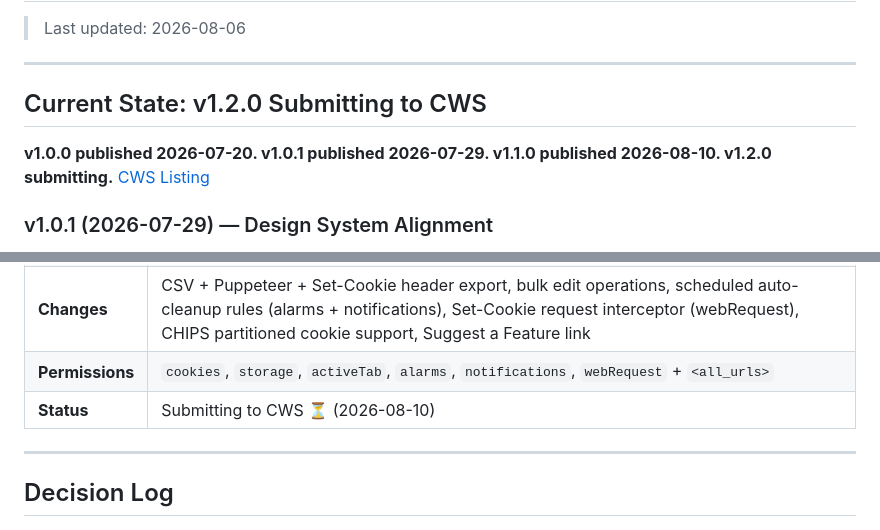
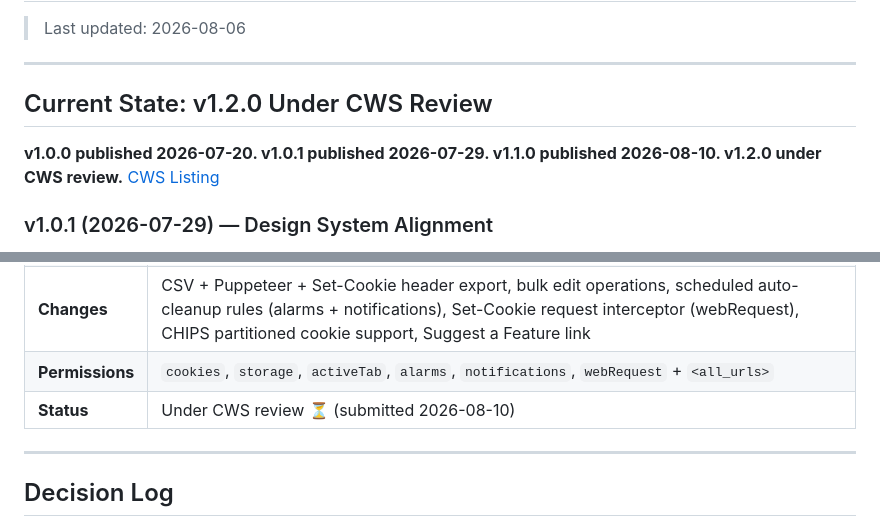
Before and after one commit to wayknow/crumbkit, a Markdown page: STATUS.md, 2 parts joined by grey strips. Drawn GitHub-style.

Commit message:
docs: v1.2.0 submitted to CWS, under review
Co-Authored-By: Claude <noreply@anthropic.com>

```diff
--- a/STATUS.md
+++ b/STATUS.md
@@ -4,9 +4,9 @@
 
 ---
 
-## Current State: v1.2.0 Submitting to CWS
+## Current State: v1.2.0 Under CWS Review
 
-**v1.0.0 published 2026-07-20. v1.0.1 published 2026-07-29. v1.1.0 published 2026-08-10. v1.2.0 submitting.**
+**v1.0.0 published 2026-07-20. v1.0.1 published 2026-07-29. v1.1.0 published 2026-08-10. v1.2.0 under CWS review.**
 [CWS Listing](https://chromewebstore.google.com/detail/crumbkit/ggnfjnagciaomejccfjceniohpdkcbjl)
 
 ### v1.0.1 (2026-07-29) — Design System Alignment
@@ -135,7 +135,7 @@ Run: `npm test`
 | **Version** | 1.2.0 |
 | **Changes** | CSV + Puppeteer + Set-Cookie header export, bulk edit operations, scheduled auto-cleanup rules (alarms + notifications), Set-Cookie request interceptor (webRequest), CHIPS partitioned cookie support, Suggest a Feature link |
 | **Permissions** | `cookies`, `storage`, `activeTab`, `alarms`, `notifications`, `webRequest` + `<all_urls>` |
-| **Status** | Submitting to CWS ⏳ (2026-08-10) |
+| **Status** | Under CWS review ⏳ (submitted 2026-08-10) |
 
 ---
 
```
